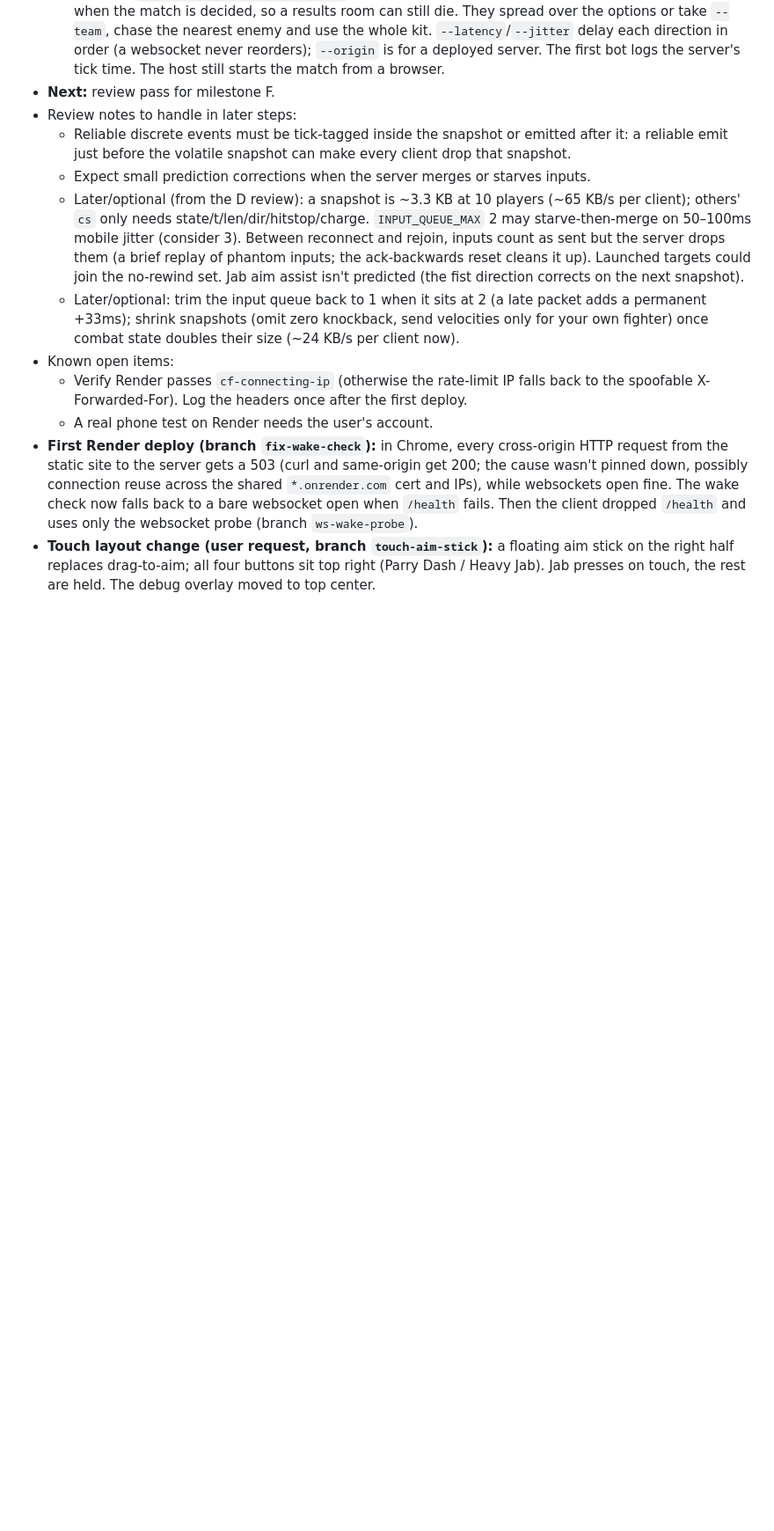
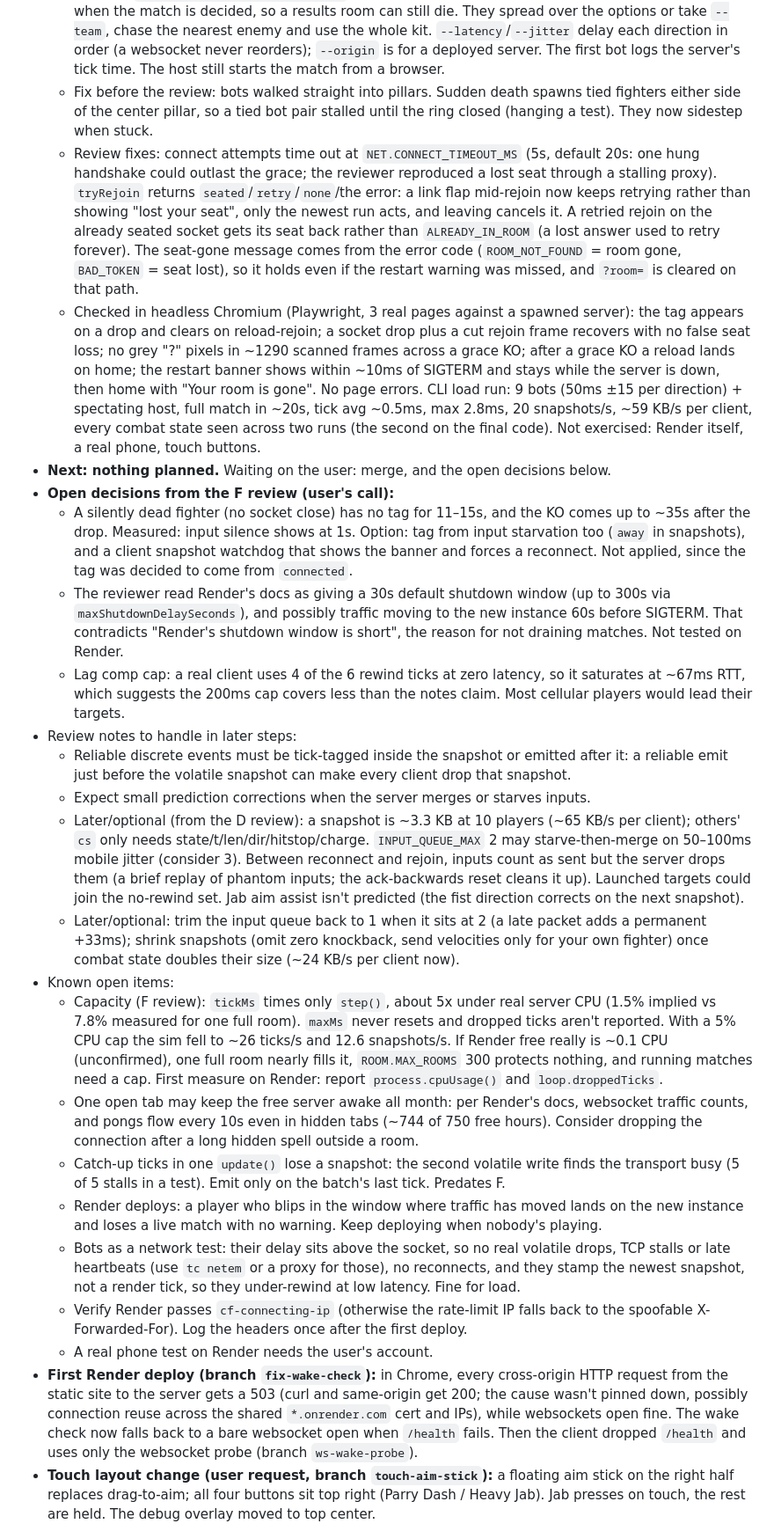
Before and after one commit to Motor-byk/i-d-KO, a Markdown page: PLAN.md, the part around one of its changes. Shown at 88% size. Rendered like a GitHub page; blank space fills up the shorter version.

Commit message:
docs: milestone F review notes and progress

```diff
--- a/PLAN.md
+++ b/PLAN.md
@@ -39,13 +39,25 @@
   - Step 30: the server already kept a dropped fighter idle and hittable and KO'd it when grace ran out (`rooms.sweep` removes the player, `Match.step` flags the KO); `test/disconnect.test.js` now locks that in. New on the client: a `disconnected` tag above the name, read from the room's `connected` flag. It's a tag rather than a see-through body, because see-through means hits pass. The match screen keeps leavers in its player map, since the room drops them before the delayed view reaches their KO (they'd draw as a grey "?"). Kept on purpose: a heavy being charged at the moment of the drop fires once (the held button resets to released).
   - Step 31: SIGTERM → `announceShutdown` (`rooms.closing` refuses new rooms with `SERVER_RESTARTING`, `server:restarting` goes to everyone), then exit after `NET.SHUTDOWN_FLUSH_MS` so the warning actually leaves. `test/shutdown.test.js` checks this on a spawned server process. The client shows the warning as a banner, keeps it through the disconnect, and on reconnect says the room is gone instead of "you were away too long". Rejoining stays open, since a live room isn't affected in the moment before exit.
   - Step 32: `scripts/bots.js <code> <count>` joins as ordinary players (no server changes) and leaves when the match is decided, so a results room can still die. They spread over the options or take `--team`, chase the nearest enemy and use the whole kit. `--latency`/`--jitter` delay each direction in order (a websocket never reorders); `--origin` is for a deployed server. The first bot logs the server's tick time. The host still starts the match from a browser.
-- **Next:** review pass for milestone F.
+  - Fix before the review: bots walked straight into pillars. Sudden death spawns tied fighters either side of the center pillar, so a tied bot pair stalled until the ring closed (hanging a test). They now sidestep when stuck.
+  - Review fixes: connect attempts time out at `NET.CONNECT_TIMEOUT_MS` (5s, default 20s: one hung handshake could outlast the grace; the reviewer reproduced a lost seat through a stalling proxy). `tryRejoin` returns `seated`/`retry`/`none`/the error: a link flap mid-rejoin now keeps retrying rather than showing "lost your seat", only the newest run acts, and leaving cancels it. A retried rejoin on the already seated socket gets its seat back rather than `ALREADY_IN_ROOM` (a lost answer used to retry forever). The seat-gone message comes from the error code (`ROOM_NOT_FOUND` = room gone, `BAD_TOKEN` = seat lost), so it holds even if the restart warning was missed, and `?room=` is cleared on that path.
+  - Checked in headless Chromium (Playwright, 3 real pages against a spawned server): the tag appears on a drop and clears on reload-rejoin; a socket drop plus a cut rejoin frame recovers with no false seat loss; no grey "?" pixels in ~1290 scanned frames across a grace KO; after a grace KO a reload lands on home; the restart banner shows within ~10ms of SIGTERM and stays while the server is down, then home with "Your room is gone". No page errors. CLI load run: 9 bots (50ms ±15 per direction) + spectating host, full match in ~20s, tick avg ~0.5ms, max 2.8ms, 20 snapshots/s, ~59 KB/s per client, every combat state seen across two runs (the second on the final code). Not exercised: Render itself, a real phone, touch buttons.
+- **Next: nothing planned.** Waiting on the user: merge, and the open decisions below.
+- **Open decisions from the F review (user's call):**
+  - A silently dead fighter (no socket close) has no tag for 11–15s, and the KO comes up to ~35s after the drop. Measured: input silence shows at 1s. Option: tag from input starvation too (`away` in snapshots), and a client snapshot watchdog that shows the banner and forces a reconnect. Not applied, since the tag was decided to come from `connected`.
+  - The reviewer read Render's docs as giving a 30s default shutdown window (up to 300s via `maxShutdownDelaySeconds`), and possibly traffic moving to the new instance 60s before SIGTERM. That contradicts "Render's shutdown window is short", the reason for not draining matches. Not tested on Render.
+  - Lag comp cap: a real client uses 4 of the 6 rewind ticks at zero latency, so it saturates at ~67ms RTT, which suggests the 200ms cap covers less than the notes claim. Most cellular players would lead their targets.
 - Review notes to handle in later steps:
   - Reliable discrete events must be tick-tagged inside the snapshot or emitted after it: a reliable emit just before the volatile snapshot can make every client drop that snapshot.
   - Expect small prediction corrections when the server merges or starves inputs.
   - Later/optional (from the D review): a snapshot is ~3.3 KB at 10 players (~65 KB/s per client); others' `cs` only needs state/t/len/dir/hitstop/charge. `INPUT_QUEUE_MAX` 2 may starve-then-merge on 50–100ms mobile jitter (consider 3). Between reconnect and rejoin, inputs count as sent but the server drops them (a brief replay of phantom inputs; the ack-backwards reset cleans it up). Launched targets could join the no-rewind set. Jab aim assist isn't predicted (the fist direction corrects on the next snapshot).
   - Later/optional: trim the input queue back to 1 when it sits at 2 (a late packet adds a permanent +33ms); shrink snapshots (omit zero knockback, send velocities only for your own fighter) once combat state doubles their size (~24 KB/s per client now).
 - Known open items:
+  - Capacity (F review): `tickMs` times only `step()`, about 5x under real server CPU (1.5% implied vs 7.8% measured for one full room). `maxMs` never resets and dropped ticks aren't reported. With a 5% CPU cap the sim fell to ~26 ticks/s and 12.6 snapshots/s. If Render free really is ~0.1 CPU (unconfirmed), one full room nearly fills it, `ROOM.MAX_ROOMS` 300 protects nothing, and running matches need a cap. First measure on Render: report `process.cpuUsage()` and `loop.droppedTicks`.
+  - One open tab may keep the free server awake all month: per Render's docs, websocket traffic counts, and pongs flow every 10s even in hidden tabs (~744 of 750 free hours). Consider dropping the connection after a long hidden spell outside a room.
+  - Catch-up ticks in one `update()` lose a snapshot: the second volatile write finds the transport busy (5 of 5 stalls in a test). Emit only on the batch's last tick. Predates F.
+  - Render deploys: a player who blips in the window where traffic has moved lands on the new instance and loses a live match with no warning. Keep deploying when nobody's playing.
+  - Bots as a network test: their delay sits above the socket, so no real volatile drops, TCP stalls or late heartbeats (use `tc netem` or a proxy for those), no reconnects, and they stamp the newest snapshot, not a render tick, so they under-rewind at low latency. Fine for load.
   - Verify Render passes `cf-connecting-ip` (otherwise the rate-limit IP falls back to the spoofable X-Forwarded-For). Log the headers once after the first deploy.
   - A real phone test on Render needs the user's account.
 - **First Render deploy (branch `fix-wake-check`):** in Chrome, every cross-origin HTTP request from the static site to the server gets a 503 (curl and same-origin get 200; the cause wasn't pinned down, possibly connection reuse across the shared `*.onrender.com` cert and IPs), while websockets open fine. The wake check now falls back to a bare websocket open when `/health` fails. Then the client dropped `/health` and uses only the websocket probe (branch `ws-wake-probe`).
```
Also changed, not shown: other parts of PLAN.md (+1 -1 lines).
